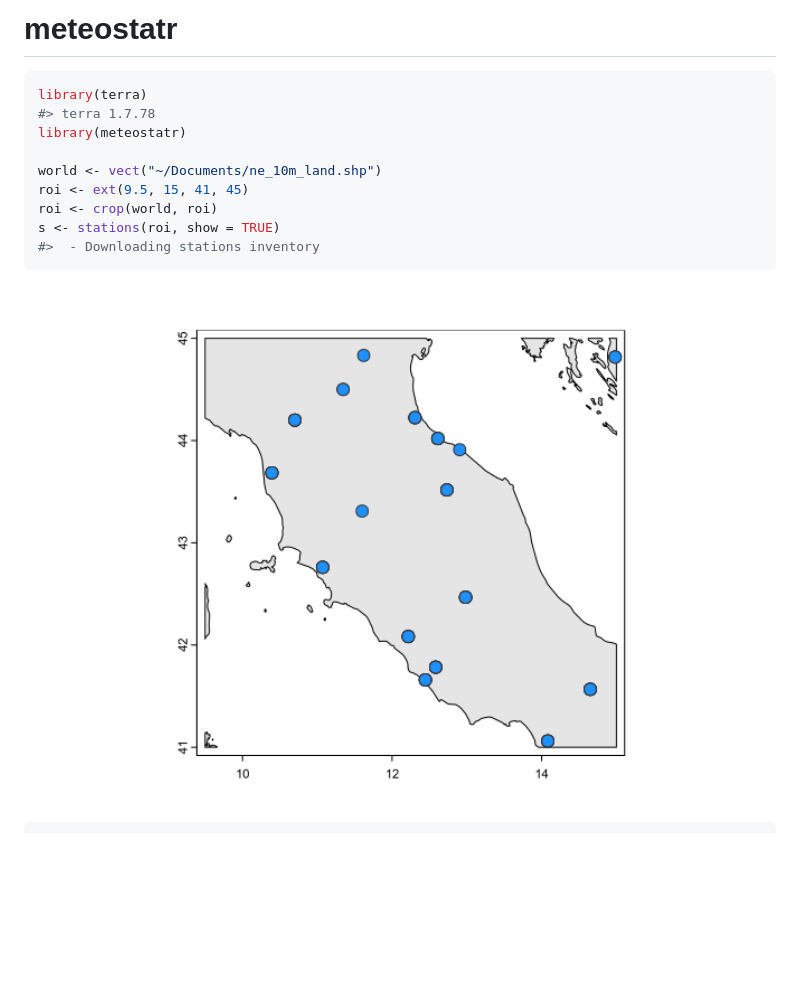
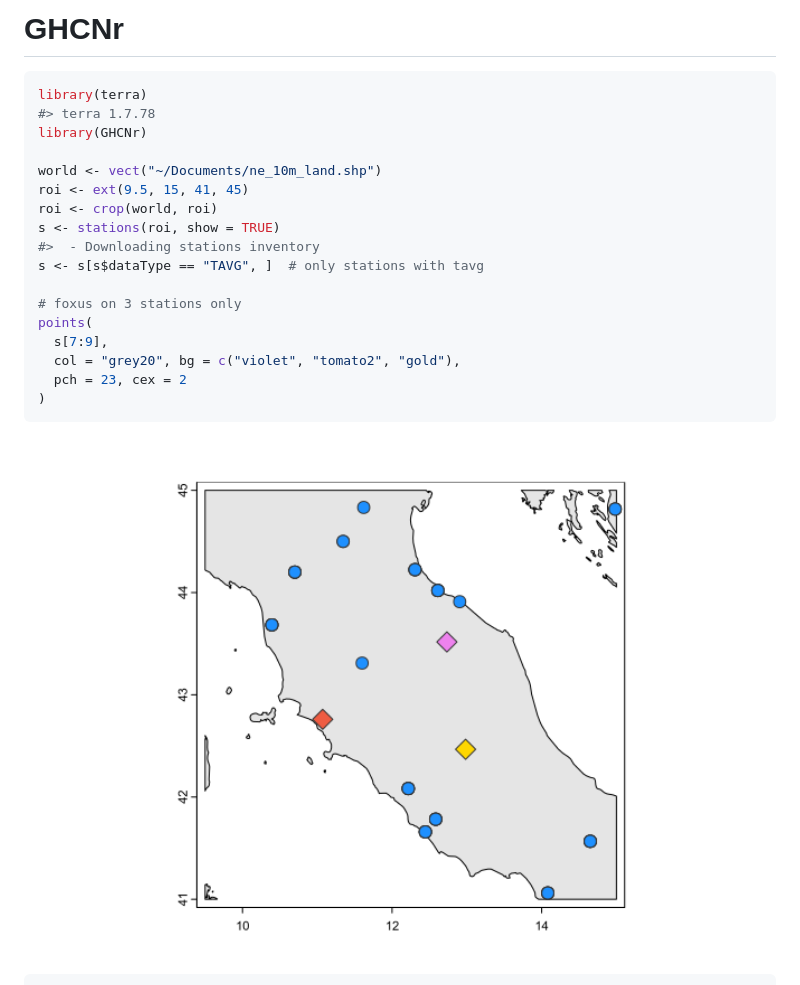
Before and after one commit to emilio-berti/GHCNr, a Markdown page: README.md, the part around the change printed below. Rendered like a GitHub page; pictures changed too: man/figures/README-unnamed-chunk-2-1.png; blank space fills up the shorter version.

````diff
--- a/README.md
+++ b/README.md
@@ -5,5 +5,5 @@
 
-# meteostatr
+# GHCNr
 
 <!-- badges: start -->
 
@@ -12,13 +12,21 @@
 ``` r
 library(terra)
 #> terra 1.7.78
-library(meteostatr)
+library(GHCNr)
 
 world <- vect("~/Documents/ne_10m_land.shp")
 roi <- ext(9.5, 15, 41, 45)
 roi <- crop(world, roi)
 s <- stations(roi, show = TRUE)
 #>  - Downloading stations inventory
+s <- s[s$dataType == "TAVG", ]  # only stations with tavg
+
+# foxus on 3 stations only
+points(
+  s[7:9],
+  col = "grey20", bg = c("violet", "tomato2", "gold"),
+  pch = 23, cex = 2
+)
 ```
 
 <img src="man/figures/README-unnamed-chunk-2-1.png" width="100%" />
````
Also changed, not shown: other parts of README.md (+27 -8 lines), man/figures/README-unnamed-chunk-2-2.png, 3 other files.
